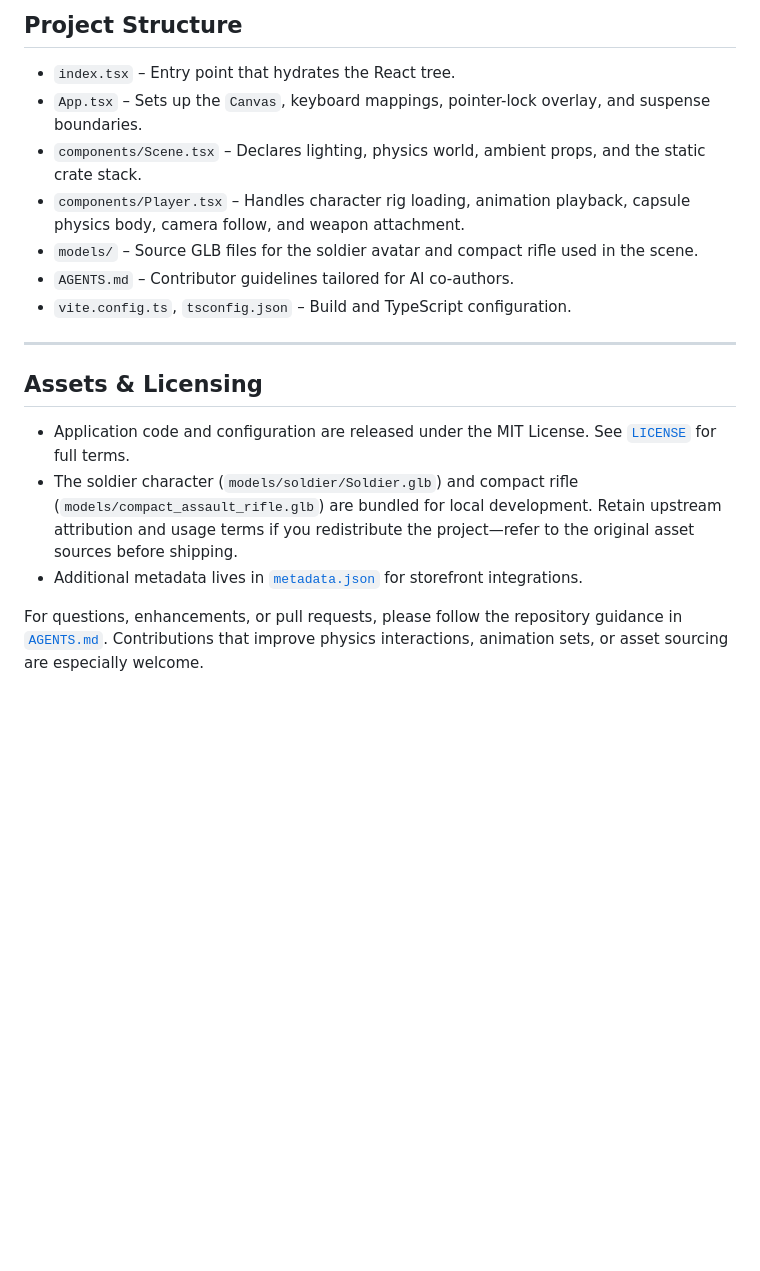
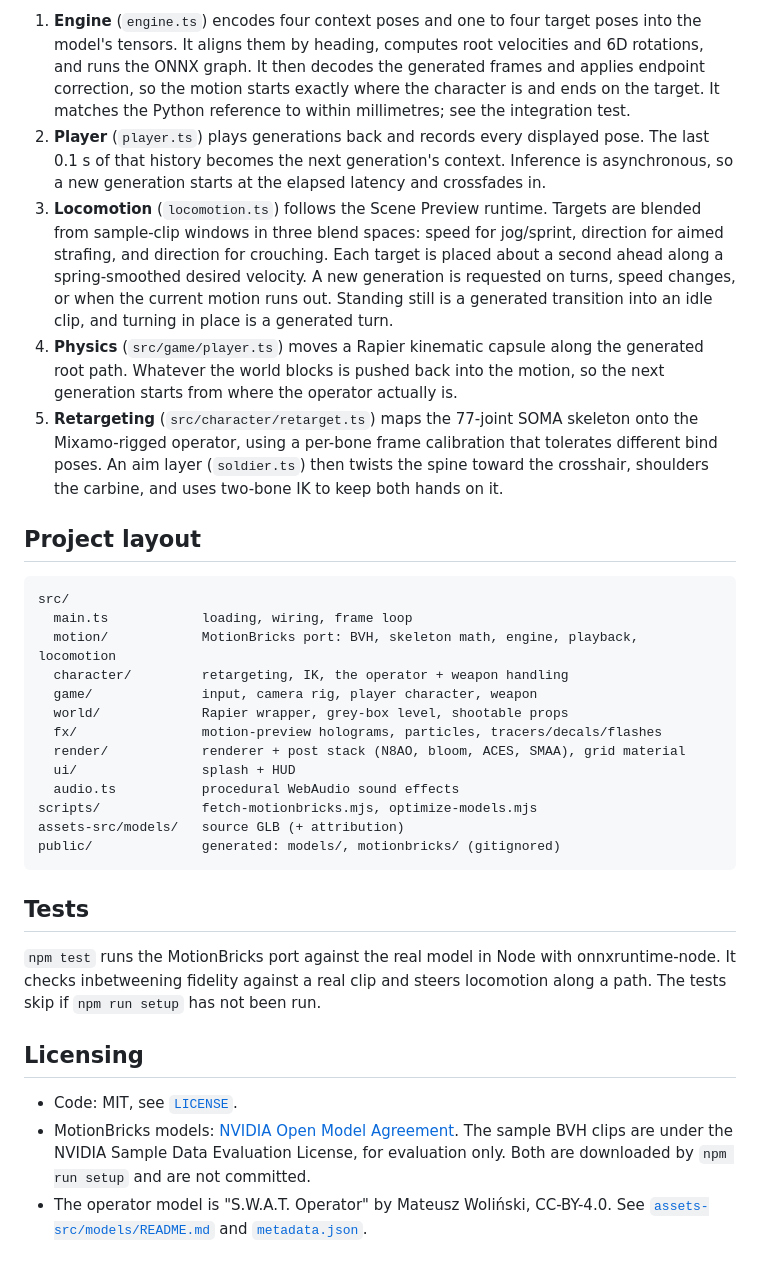
Before and after one commit to josh-english-2k18/3rd-person-physics-sandbox, a Markdown page: README.md, the part around one of its changes. GitHub-like rendering; blank space fills up the shorter version.

````diff
--- a/README.md
+++ b/README.md
@@ -39,20 +36,34 @@ Node.js 20 LTS (or newer) is recommended to match Vite’s defaults. During deve
 
-## Project Structure
+1. **Engine** (`engine.ts`) encodes four context poses and one to four target poses into the model's tensors. It aligns them by heading, computes root velocities and 6D rotations, and runs the ONNX graph. It then decodes the generated frames and applies endpoint correction, so the motion starts exactly where the character is and ends on the target. It matches the Python reference to within millimetres; see the integration test.
+2. **Player** (`player.ts`) plays generations back and records every displayed pose. The last 0.1 s of that history becomes the next generation's context. Inference is asynchronous, so a new generation starts at the elapsed latency and crossfades in.
+3. **Locomotion** (`locomotion.ts`) follows the Scene Preview runtime. Targets are blended from sample-clip windows in three blend spaces: speed for jog/sprint, direction for aimed strafing, and direction for crouching. Each target is placed about a second ahead along a spring-smoothed desired velocity. A new generation is requested on turns, speed changes, or when the current motion runs out. Standing still is a generated transition into an idle clip, and turning in place is a generated turn.
+4. **Physics** (`src/game/player.ts`) moves a Rapier kinematic capsule along the generated root path. Whatever the world blocks is pushed back into the motion, so the next generation starts from where the operator actually is.
+5. **Retargeting** (`src/character/retarget.ts`) maps the 77-joint SOMA skeleton onto the Mixamo-rigged operator, using a per-bone frame calibration that tolerates different bind poses. An aim layer (`soldier.ts`) then twists the spine toward the crosshair, shoulders the carbine, and uses two-bone IK to keep both hands on it.
 
-- `index.tsx` – Entry point that hydrates the React tree.
-- `App.tsx` – Sets up the `Canvas`, keyboard mappings, pointer-lock overlay, and suspense boundaries.
-- `components/Scene.tsx` – Declares lighting, physics world, ambient props, and the static crate stack.
-- `components/Player.tsx` – Handles character rig loading, animation playback, capsule physics body, camera follow, and weapon attachment.
-- `models/` – Source GLB files for the soldier avatar and compact rifle used in the scene.
-- `AGENTS.md` – Contributor guidelines tailored for AI co-authors.
-- `vite.config.ts`, `tsconfig.json` – Build and TypeScript configuration.
+## Project layout
 
----
+```
+src/
+  main.ts            loading, wiring, frame loop
+  motion/            MotionBricks port: BVH, skeleton math, engine, playback, locomotion
+  character/         retargeting, IK, the operator + weapon handling
+  game/              input, camera rig, player character, weapon
+  world/             Rapier wrapper, grey-box level, shootable props
+  fx/                motion-preview holograms, particles, tracers/decals/flashes
+  render/            renderer + post stack (N8AO, bloom, ACES, SMAA), grid material
+  ui/                splash + HUD
+  audio.ts           procedural WebAudio sound effects
+scripts/             fetch-motionbricks.mjs, optimize-models.mjs
+assets-src/models/   source GLB (+ attribution)
+public/              generated: models/, motionbricks/ (gitignored)
+```
 
-## Assets & Licensing
+## Tests
 
-- Application code and configuration are released under the MIT License. See [`LICENSE`](./LICENSE) for full terms.
-- The soldier character (`models/soldier/Soldier.glb`) and compact rifle (`models/compact_assault_rifle.glb`) are bundled for local development. Retain upstream attribution and usage terms if you redistribute the project—refer to the original asset sources before shipping.
-- Additional metadata lives in [`metadata.json`](./metadata.json) for storefront integrations.
+`npm test` runs the MotionBricks port against the real model in Node with onnxruntime-node. It checks inbetweening fidelity against a real clip and steers locomotion along a path. The tests skip if `npm run setup` has not been run.
 
-For questions, enhancements, or pull requests, please follow the repository guidance in [`AGENTS.md`](./AGENTS.md). Contributions that improve physics interactions, animation sets, or asset sourcing are especially welcome.
+## Licensing
+
+- Code: MIT, see [`LICENSE`](./LICENSE).
+- MotionBricks models: [NVIDIA Open Model Agreement](https://www.nvidia.com/en-us/agreements/enterprise-software/nvidia-open-model-agreement/). The sample BVH clips are under the NVIDIA Sample Data Evaluation License, for evaluation only. Both are downloaded by `npm run setup` and are not committed.
+- The operator model is "S.W.A.T. Operator" by Mateusz Woliński, CC-BY-4.0. See [`assets-src/models/README.md`](./assets-src/models/README.md) and [`metadata.json`](./metadata.json).
````
Also changed, not shown: other parts of README.md (+22 -25 lines), AGENTS.md (+23 -6 lines), screenshot.png, 1 other file.
